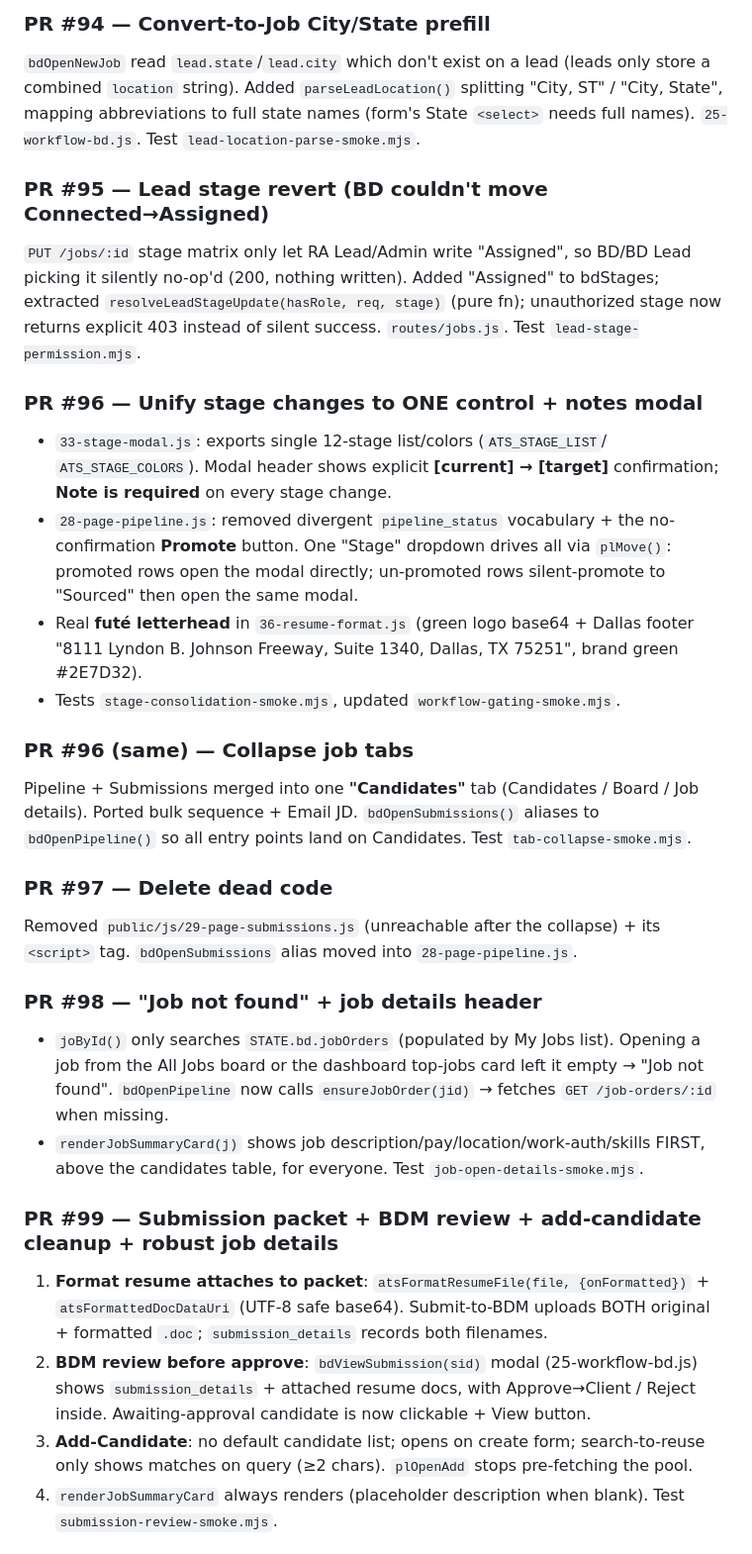
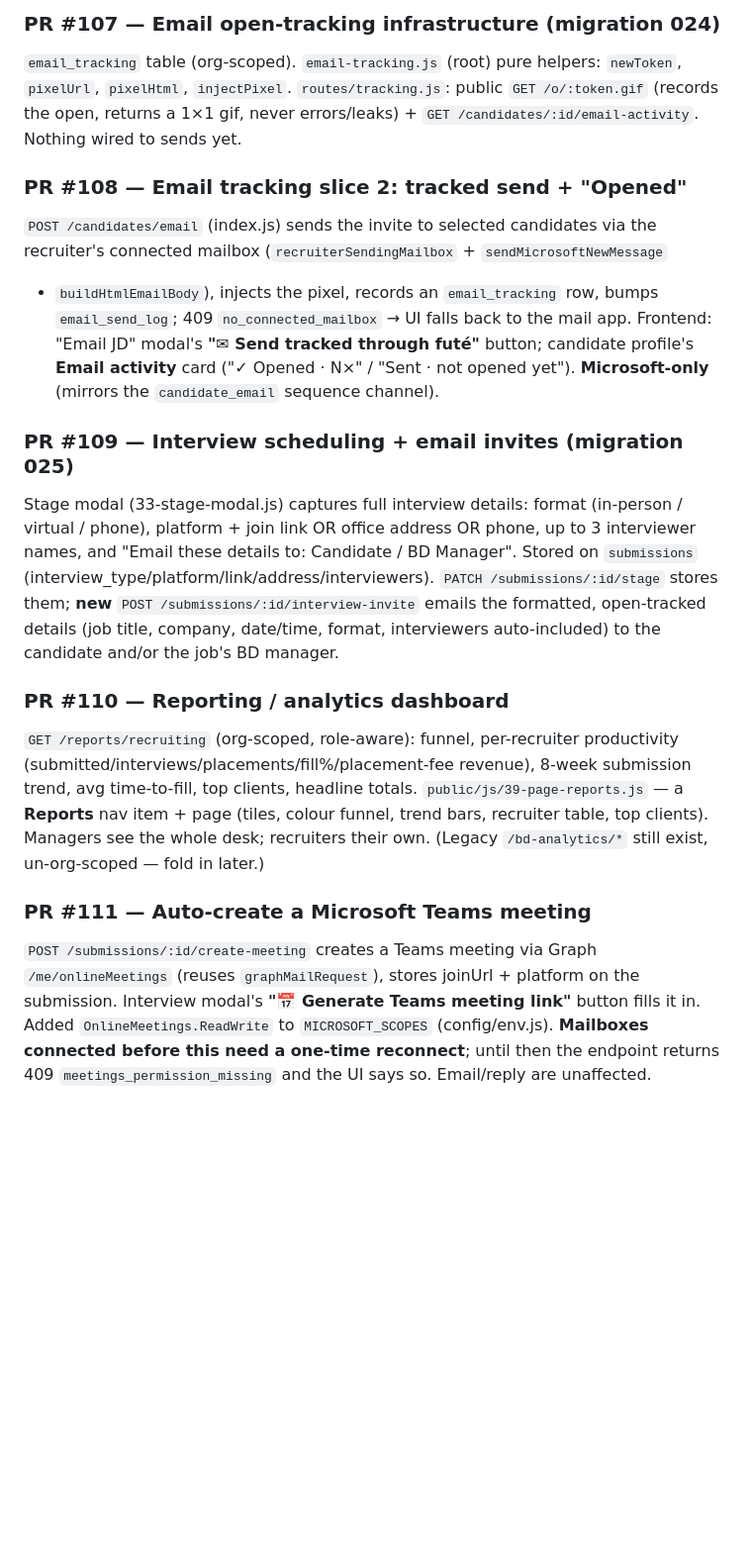
Before and after one commit to PrinceThomas37/fute-lms-backend, a Markdown page: docs/CONTEXT_WINDOW.md, the part around one of its changes. Shown at 99% size. GitHub-like rendering; blank space fills up the shorter version.

```diff
--- a/docs/CONTEXT_WINDOW.md
+++ b/docs/CONTEXT_WINDOW.md
@@ -57,55 +73,41 @@ Recruiter Lead + Associate Director; needs `users.manager_id`.
 
-### PR #94 — Convert-to-Job City/State prefill
-`bdOpenNewJob` read `lead.state`/`lead.city` which don't exist on a lead (leads only
-store a combined `location` string). Added `parseLeadLocation()` splitting "City, ST" /
-"City, State", mapping abbreviations to full state names (form's State `<select>` needs
-full names). `25-workflow-bd.js`. Test `lead-location-parse-smoke.mjs`.
+### PR #107 — Email open-tracking infrastructure (migration 024)
+`email_tracking` table (org-scoped). `email-tracking.js` (root) pure helpers:
+`newToken`, `pixelUrl`, `pixelHtml`, `injectPixel`. `routes/tracking.js`: public
+`GET /o/:token.gif` (records the open, returns a 1×1 gif, never errors/leaks) +
+`GET /candidates/:id/email-activity`. Nothing wired to sends yet.
 
-### PR #95 — Lead stage revert (BD couldn't move Connected→Assigned)
-`PUT /jobs/:id` stage matrix only let RA Lead/Admin write "Assigned", so BD/BD Lead
-picking it silently no-op'd (200, nothing written). Added "Assigned" to bdStages;
-extracted `resolveLeadStageUpdate(hasRole, req, stage)` (pure fn); unauthorized stage
-now returns explicit 403 instead of silent success. `routes/jobs.js`. Test
-`lead-stage-permission.mjs`.
+### PR #108 — Email tracking slice 2: tracked send + "Opened"
+`POST /candidates/email` (index.js) sends the invite to selected candidates via the
+recruiter's connected mailbox (`recruiterSendingMailbox` + `sendMicrosoftNewMessage`
++ `buildHtmlEmailBody`), injects the pixel, records an `email_tracking` row, bumps
+`email_send_log`; 409 `no_connected_mailbox` → UI falls back to the mail app. Frontend:
+"Email JD" modal's **"✉ Send tracked through futé"** button; candidate profile's
+**Email activity** card ("✓ Opened · N×" / "Sent · not opened yet"). **Microsoft-only**
+(mirrors the `candidate_email` sequence channel).
 
-### PR #96 — Unify stage changes to ONE control + notes modal
-- `33-stage-modal.js`: exports single 12-stage list/colors (`ATS_STAGE_LIST`/
-  `ATS_STAGE_COLORS`). Modal header shows explicit **[current] → [target]** confirmation;
-  **Note is required** on every stage change.
-- `28-page-pipeline.js`: removed divergent `pipeline_status` vocabulary + the
-  no-confirmation **Promote** button. One "Stage" dropdown drives all via `plMove()`:
-  promoted rows open the modal directly; un-promoted rows silent-promote to "Sourced"
-  then open the same modal.
-- Real **futé letterhead** in `36-resume-format.js` (green logo base64 + Dallas footer
-  "8111 Lyndon B. Johnson Freeway, Suite 1340, Dallas, TX 75251", brand green #2E7D32).
-- Tests `stage-consolidation-smoke.mjs`, updated `workflow-gating-smoke.mjs`.
+### PR #109 — Interview scheduling + email invites (migration 025)
+Stage modal (33-stage-modal.js) captures full interview details: format
+(in-person / virtual / phone), platform + join link OR office address OR phone, up to
+3 interviewer names, and "Email these details to: Candidate / BD Manager". Stored on
+`submissions` (interview_type/platform/link/address/interviewers). `PATCH
+/submissions/:id/stage` stores them; **new** `POST /submissions/:id/interview-invite`
+emails the formatted, open-tracked details (job title, company, date/time, format,
+interviewers auto-included) to the candidate and/or the job's BD manager.
 
-### PR #96 (same) — Collapse job tabs
-Pipeline + Submissions merged into one **"Candidates"** tab (Candidates / Board / Job
-details). Ported bulk sequence + Email JD. `bdOpenSubmissions()` aliases to
-`bdOpenPipeline()` so all entry points land on Candidates. Test `tab-collapse-smoke.mjs`.
+### PR #110 — Reporting / analytics dashboard
+`GET /reports/recruiting` (org-scoped, role-aware): funnel, per-recruiter productivity
+(submitted/interviews/placements/fill%/placement-fee revenue), 8-week submission trend,
+avg time-to-fill, top clients, headline totals. `public/js/39-page-reports.js` — a
+**Reports** nav item + page (tiles, colour funnel, trend bars, recruiter table, top
+clients). Managers see the whole desk; recruiters their own. (Legacy `/bd-analytics/*`
+still exist, un-org-scoped — fold in later.)
 
-### PR #97 — Delete dead code
-Removed `public/js/29-page-submissions.js` (unreachable after the collapse) + its
-`<script>` tag. `bdOpenSubmissions` alias moved into `28-page-pipeline.js`.
+### PR #111 — Auto-create a Microsoft Teams meeting
+`POST /submissions/:id/create-meeting` creates a Teams meeting via Graph
+`/me/onlineMeetings` (reuses `graphMailRequest`), stores joinUrl + platform on the
+submission. Interview modal's **"📅 Generate Teams meeting link"** button fills it in.
+Added `OnlineMeetings.ReadWrite` to `MICROSOFT_SCOPES` (config/env.js). **Mailboxes
+connected before this need a one-time reconnect**; until then the endpoint returns
+409 `meetings_permission_missing` and the UI says so. Email/reply are unaffected.
 
-### PR #98 — "Job not found" + job details header
-- `joById()` only searches `STATE.bd.jobOrders` (populated by My Jobs list). Opening a
-  job from the All Jobs board or the dashboard top-jobs card left it empty → "Job not
-  found". `bdOpenPipeline` now calls `ensureJobOrder(jid)` → fetches `GET /job-orders/:id`
-  when missing.
-- `renderJobSummaryCard(j)` shows job description/pay/location/work-auth/skills FIRST,
-  above the candidates table, for everyone. Test `job-open-details-smoke.mjs`.
-
-### PR #99 — Submission packet + BDM review + add-candidate cleanup + robust job details
-1. **Format resume attaches to packet**: `atsFormatResumeFile(file, {onFormatted})` +
-   `atsFormattedDocDataUri` (UTF-8 safe base64). Submit-to-BDM uploads BOTH original +
-   formatted `.doc`; `submission_details` records both filenames.
-2. **BDM review before approve**: `bdViewSubmission(sid)` modal (25-workflow-bd.js) shows
-   `submission_details` + attached resume docs, with Approve→Client / Reject inside.
-   Awaiting-approval candidate is now clickable + View button.
-3. **Add-Candidate**: no default candidate list; opens on create form; search-to-reuse
-   only shows matches on query (≥2 chars). `plOpenAdd` stops pre-fetching the pool.
-4. `renderJobSummaryCard` always renders (placeholder description when blank).
-   Test `submission-review-smoke.mjs`.
-
```
Also changed, not shown: other parts of docs/CONTEXT_WINDOW.md (+119 -98 lines).
